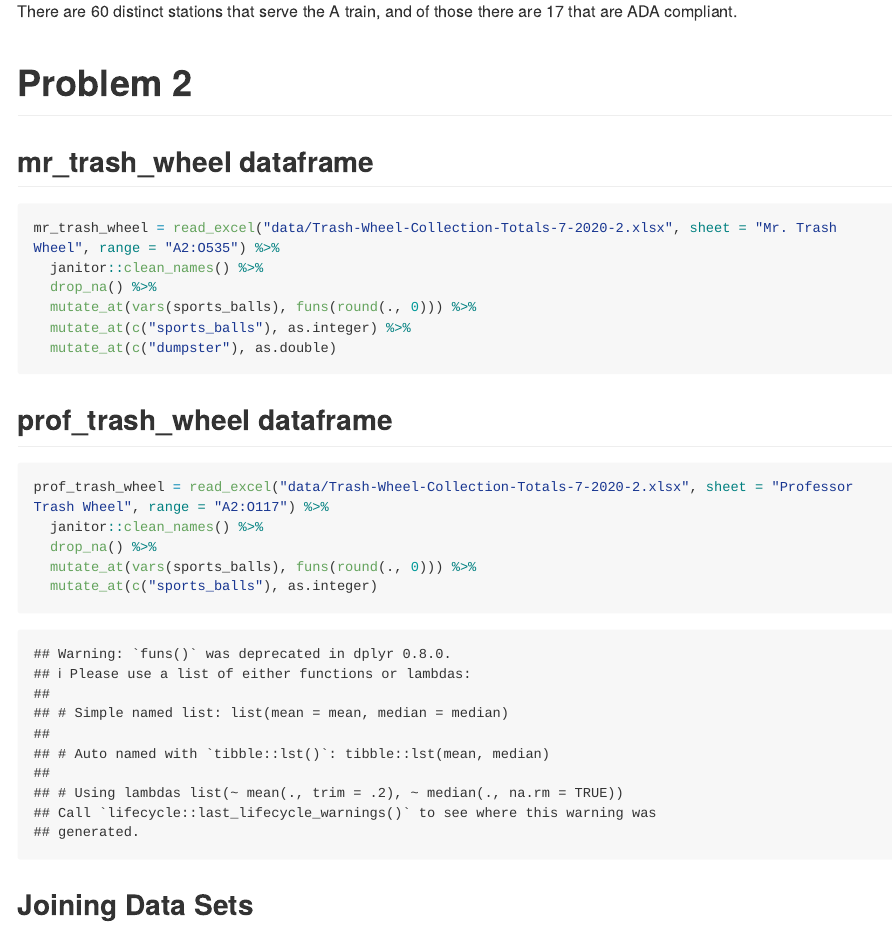
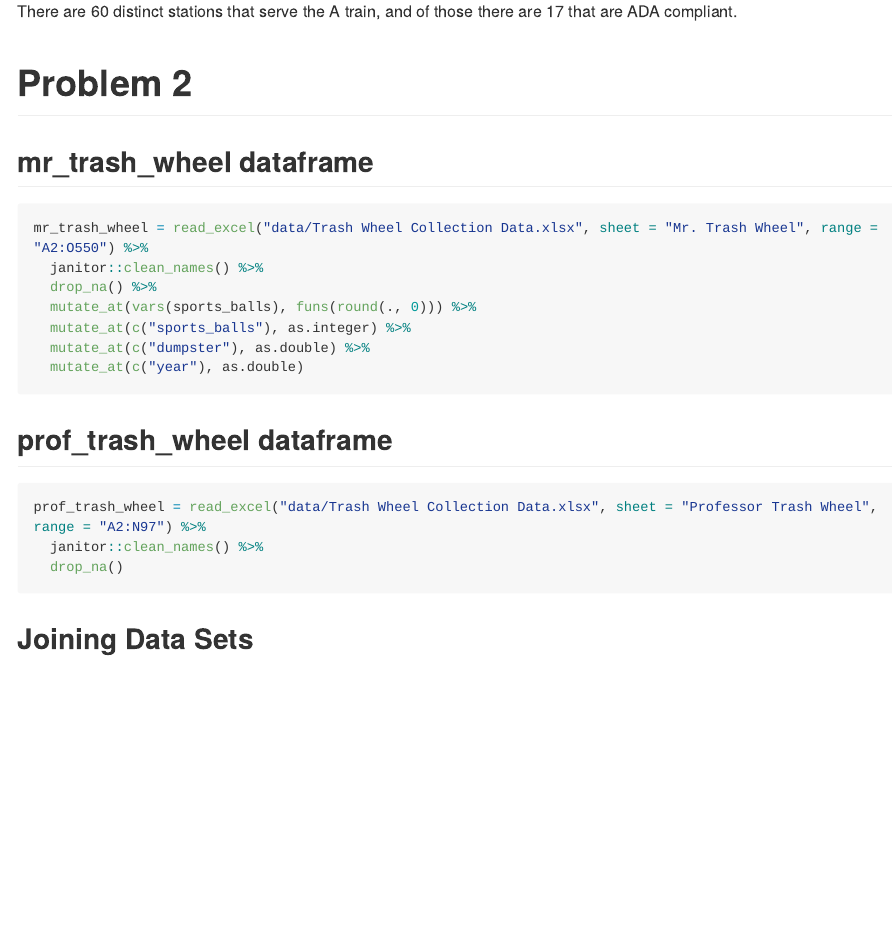
Before and after one commit to af3341/p8105_hw2_af3341, an R Markdown document (p8105_hw2_af3341.Rmd): the page in a window 1100 px wide, from 2080 px down. Rendered offline with R 4.5, knitr and Pandoc, with nearby package versions; long lines of code are wrapped; column names are cleaned by a stand-in for the janitor package.

Commit message:
Updated trashwheel dataset and edited code to coincide

````diff
--- a/p8105_hw2_af3341.Rmd
+++ b/p8105_hw2_af3341.Rmd
@@ -85,21 +85,20 @@ There are 60 distinct stations that serve the A train, and of those there are 17
 ## mr_trash_wheel dataframe
 
 ```{r, warning = FALSE}
-mr_trash_wheel = read_excel("data/Trash-Wheel-Collection-Totals-7-2020-2.xlsx", sheet = "Mr. Trash Wheel", range = "A2:O535") %>%
+mr_trash_wheel = read_excel("data/Trash Wheel Collection Data.xlsx", sheet = "Mr. Trash Wheel", range = "A2:O550") %>%
   janitor::clean_names() %>%
   drop_na() %>%
   mutate_at(vars(sports_balls), funs(round(., 0))) %>%
   mutate_at(c("sports_balls"), as.integer) %>%
-  mutate_at(c("dumpster"), as.double)
+  mutate_at(c("dumpster"), as.double) %>%
+  mutate_at(c("year"), as.double)
 ```
 
 ## prof_trash_wheel dataframe
 ```{r}
-prof_trash_wheel = read_excel("data/Trash-Wheel-Collection-Totals-7-2020-2.xlsx", sheet = "Professor Trash Wheel", range = "A2:O117") %>%
+prof_trash_wheel = read_excel("data/Trash Wheel Collection Data.xlsx", sheet = "Professor Trash Wheel", range = "A2:N97") %>%
   janitor::clean_names() %>%
-  drop_na() %>%
-  mutate_at(vars(sports_balls), funs(round(., 0))) %>%
-  mutate_at(c("sports_balls"), as.integer)
+  drop_na()
 ```
 
 ## Joining Data Sets
````
Also changed, not shown: data/Trash Wheel Collection Data.xlsx (added), p8105_hw2_af3341.md.
